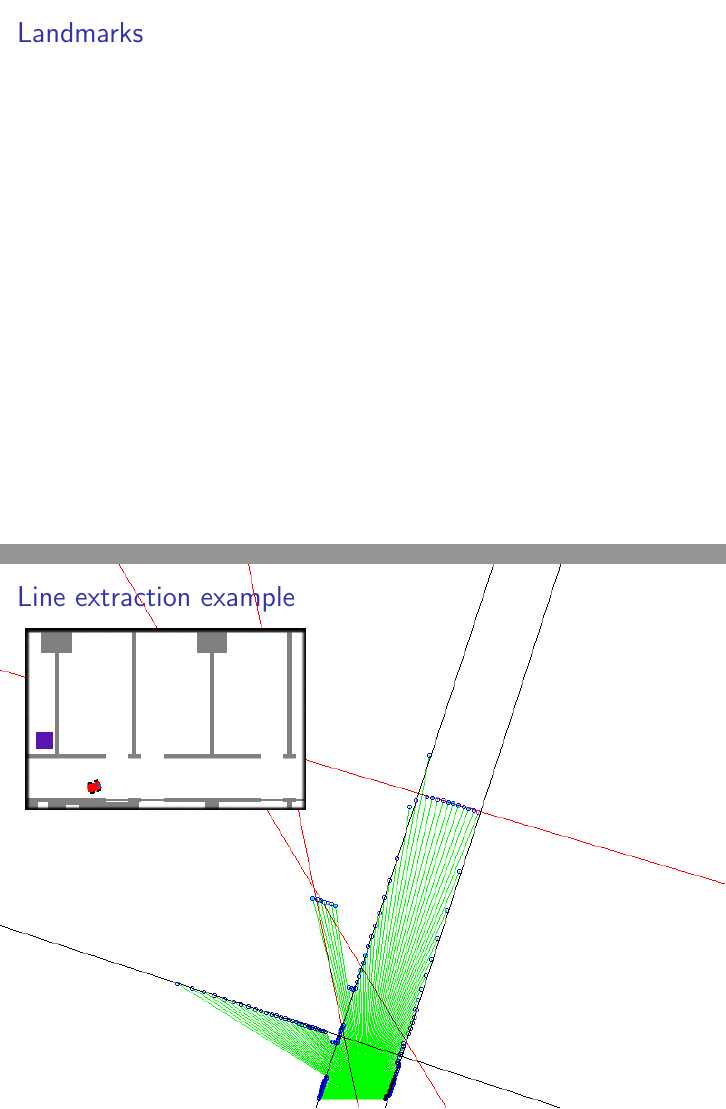
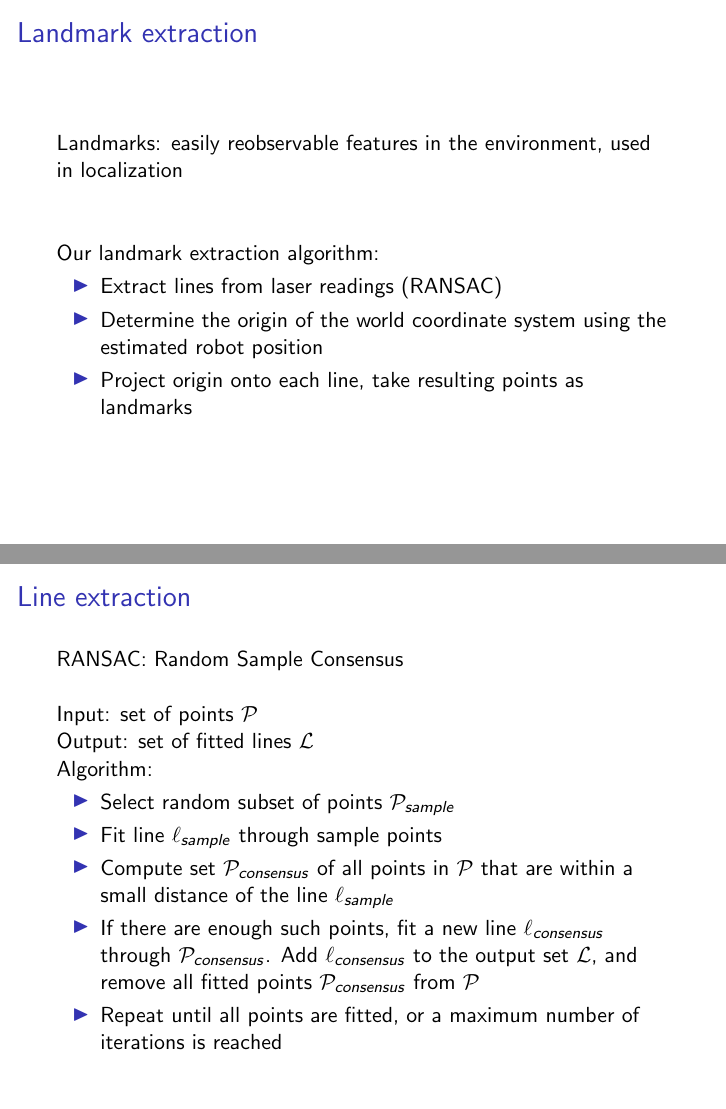
Before and after one commit to cberzan/bbr-mapper, LaTeX slides (presentation/presentation.tex): pages 7 and 8 of 10 before the commit and pages 7 and 8 of 12 after it, joined at a grey line. Compiled offline with pdfLaTeX.

Commit message:
landmark and line extraction slides

```diff
--- a/presentation/presentation.tex
+++ b/presentation/presentation.tex
@@ -43,8 +43,41 @@
 
   \section{Landmarks}
   %----Landmarks - Constantin--------------------------------------------------%
-  \begin{frame}{Landmarks}
+  \begin{frame}{Landmark extraction}
+    Landmarks: easily reobservable features in the environment, used in
+    localization
+    \vspace{1cm}
 
+    Our landmark extraction algorithm:
+    \begin{itemize}
+    \item Extract lines from laser readings (RANSAC)
+    \item Determine the origin of the world coordinate system using the
+          estimated robot position
+    \item Project origin onto each line, take resulting points as landmarks
+    \end{itemize}
+  \end{frame}
+
+  \begin{frame}{Line extraction}
+    RANSAC: Random Sample Consensus
+    \vspace{0.5cm}
+
+    Input: set of points $\mathcal{P}$
+
+    Output: set of fitted lines $\mathcal{L}$
+
+    Algorithm:
+    \begin{itemize}
+    \item Select random subset of points $\mathcal{P}_{sample}$
+    \item Fit line $\ell_{sample}$ through sample points
+    \item Compute set $\mathcal{P}_{consensus}$ of all points in $\mathcal{P}$
+          that are within a small distance of the line $\ell_{sample}$
+    \item If there are enough such points, fit a new line
+          $\ell_{consensus}$ through $\mathcal{P}_{consensus}$.
+          Add $\ell_{consensus}$ to the output set $\mathcal{L}$, and
+          remove all fitted points $\mathcal{P}_{consensus}$ from $\mathcal{P}$
+    \item Repeat until all points are fitted, or a maximum number of iterations
+          is reached
+    \end{itemize}
   \end{frame}
 
   {
```
Also changed, not shown: presentation/landmark-mix.png (added), presentation/landmark-mix.svg (added), presentation/presentation.tex (6 more changed lines).
